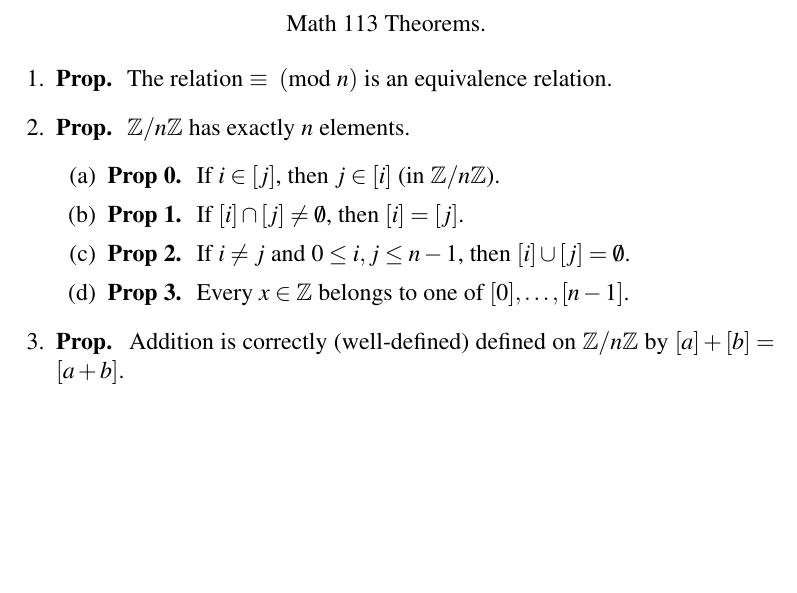
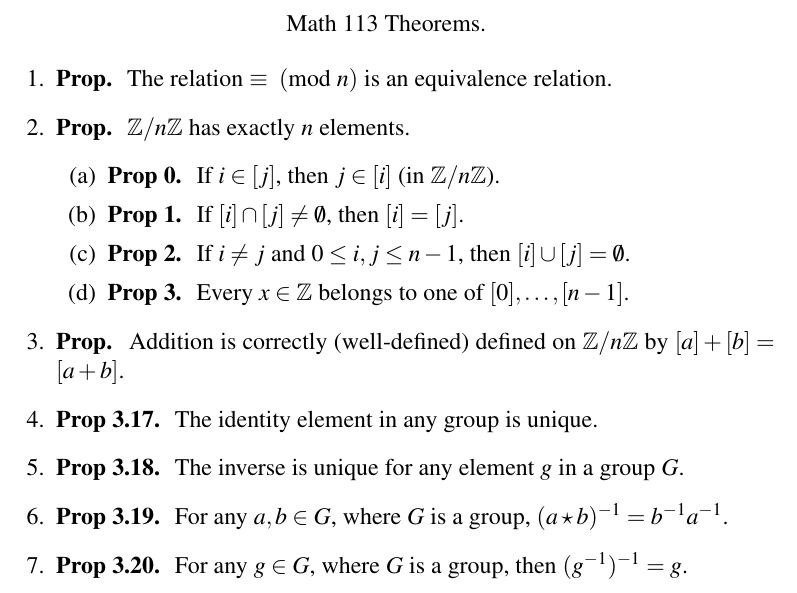
Before and after one commit to CaptMD-11/Math113, a LaTeX document (math113thms/math113thms.tex): part of the page, cut so that both start at the same text, the shorter picture padded with empty space. Compiled offline with pdfLaTeX.

Commit message:
updated for feb 3 lec

```diff
--- a/math113thms/math113thms.tex
+++ b/math113thms/math113thms.tex
@@ -57,6 +57,10 @@
         \item \textbf{Prop 3. } Every $x \in \mathbb{Z}$ belongs to one of $[0],\dots,[n-1]$.
     \end{enumerate}
 	\item \textbf{Prop. } Addition is correctly (well-defined) defined on $\mathbb{Z}/n\mathbb{Z}$ by $[a] + [b] = [a+b]$.
+	\item \textbf{Prop 3.17. } The identity element in any group is unique.
+	\item \textbf{Prop 3.18. } The inverse is unique for any element $g$ in a group $G$.
+	\item \textbf{Prop 3.19. } For any $a,b \in G$, where $G$ is a group, $(a \star b)^{-1} = b^{-1}a^{-1}$.
+	\item \textbf{Prop 3.20. } For any $g \in G$, where $G$ is a group, then $(g^{-1})^{-1} = g$.
 \end{enumerate}
 
 \end{document}
```
Also changed, not shown: math113thms/math113thms.pdf, 1 other file.
